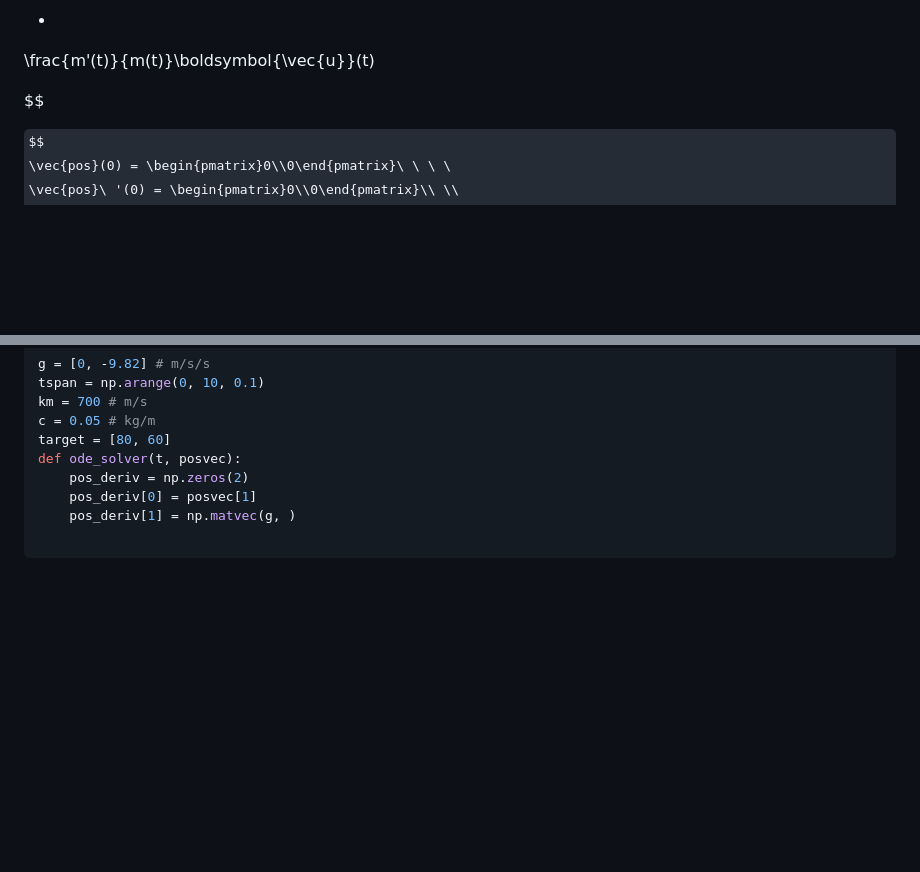
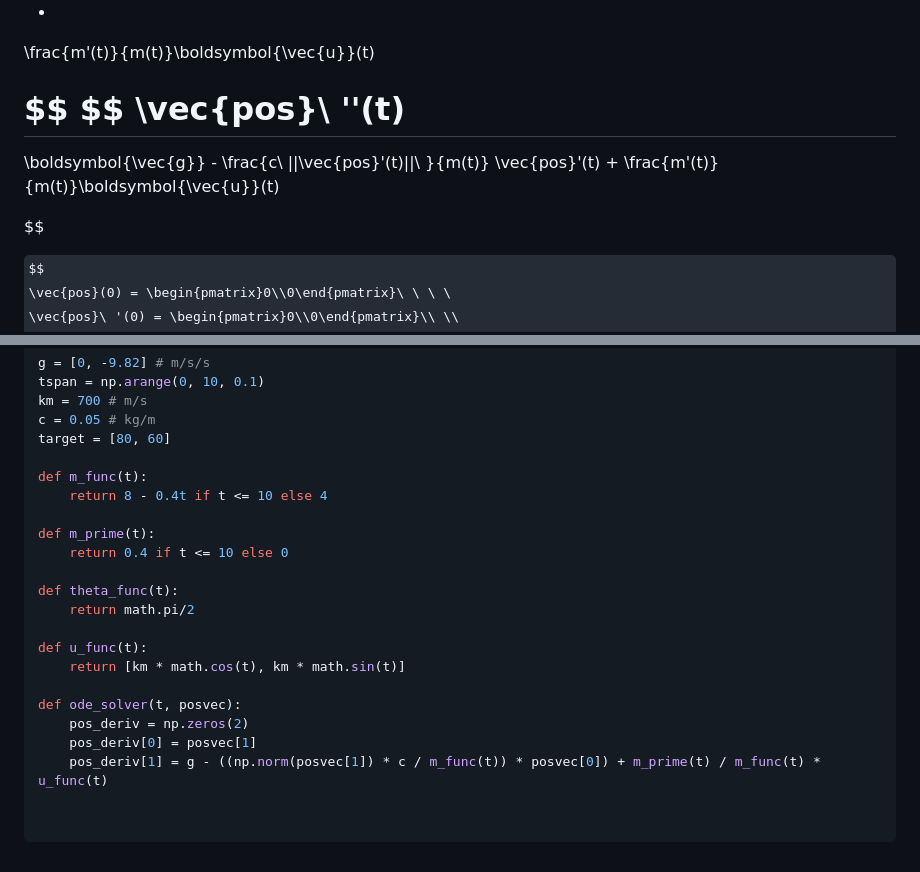
Before and after one commit to FrickTown/ObsidianVaults, a Markdown page: NumSim/Projekt 1.md, 2 parts joined by grey strips. Rendered like a GitHub page; some formulas as TeX source; blank space fills up the shorter version.

Commit message:
vault backup: 2026-09-16 10:40:08

````diff
--- a/NumSim/Projekt 1.md
+++ b/NumSim/Projekt 1.md
@@ -102,6 +102,14 @@ $$
 \frac{m'(t)}{m(t)}\boldsymbol{\vec{u}}(t)
 
 $$
+$$
+\vec{pos}\ ''(t)
+=
+\boldsymbol{\vec{g}} - \frac{c\ ||\vec{pos}'(t)||\ }{m(t)} \vec{pos}'(t)
++
+\frac{m'(t)}{m(t)}\boldsymbol{\vec{u}}(t)
+
+$$
 
 $$
 \vec{pos}(0) = \begin{pmatrix}0\\0\end{pmatrix}\ \ \ \
@@ -128,9 +136,23 @@ tspan = np.arange(0, 10, 0.1)
 km = 700 # m/s
 c = 0.05 # kg/m
 target = [80, 60]
+
+def m_func(t):
+	return 8 - 0.4t if t <= 10 else 4
+
+def m_prime(t):
+	return 0.4 if t <= 10 else 0
+
+def theta_func(t):
+	return math.pi/2
+
+def u_func(t):
+	return [km * math.cos(t), km * math.sin(t)]
+
 def ode_solver(t, posvec):
 	pos_deriv = np.zeros(2)
 	pos_deriv[0] = posvec[1]
-	pos_deriv[1] = np.matvec(g, )
+	pos_deriv[1] = g - ((np.norm(posvec[1]) * c / m_func(t)) * posvec[0]) + m_prime(t) / m_func(t) * u_func(t)
+
 
 ```
````
